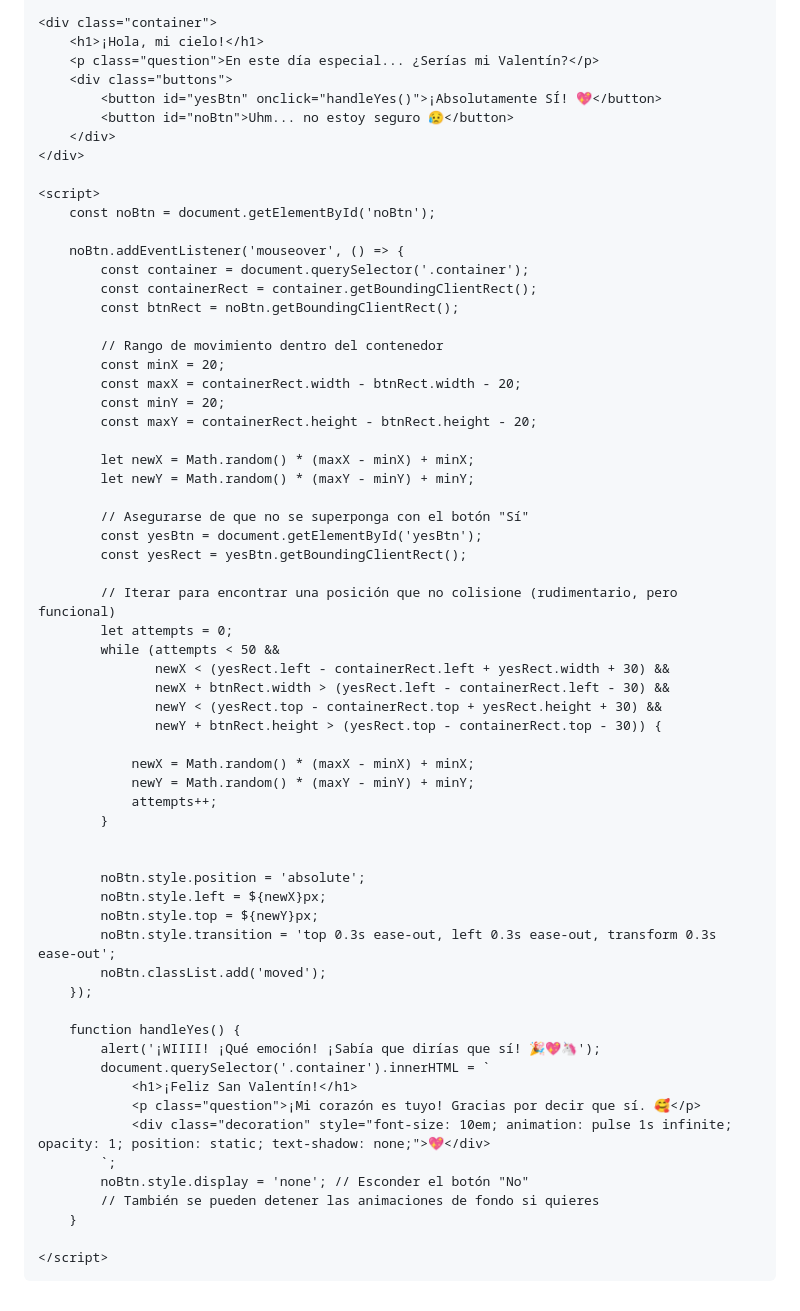
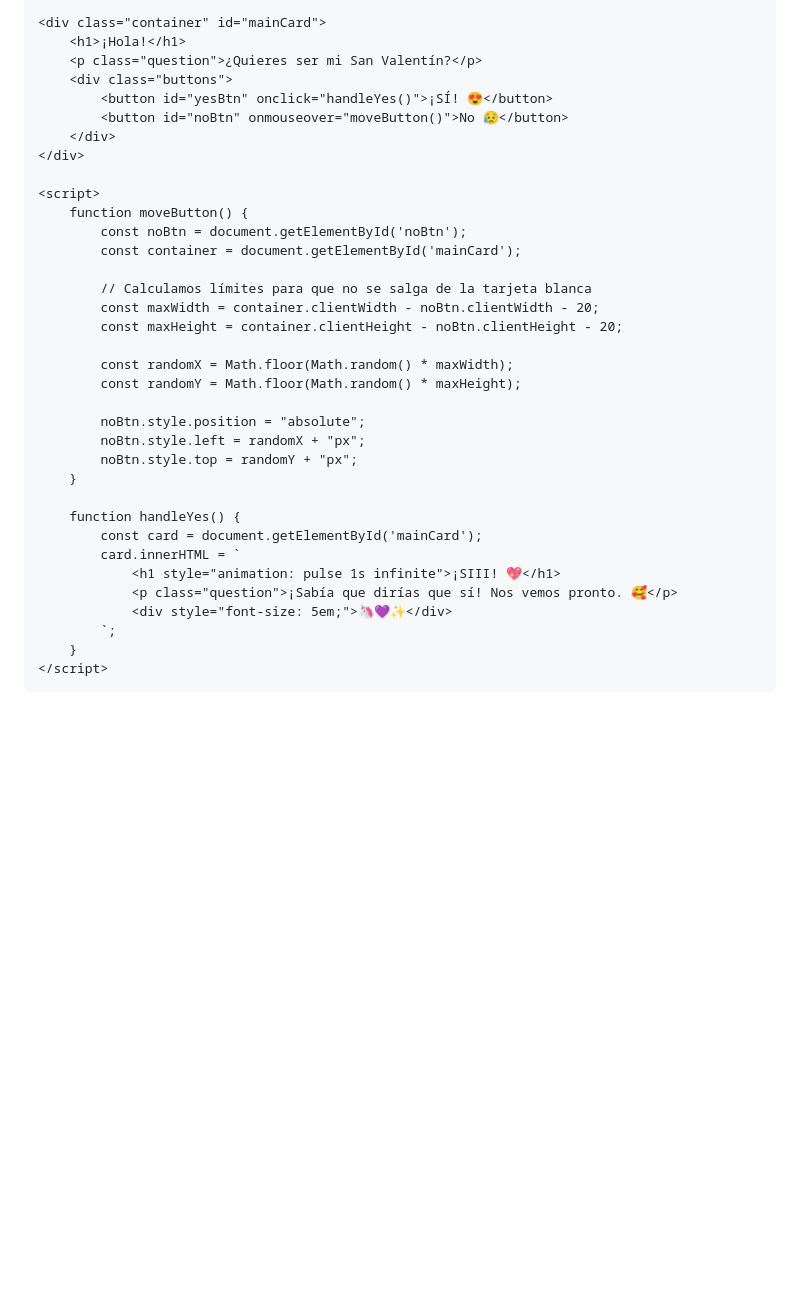
Before and after one commit to EAlejandroMorenoOvalle/EAlejandroMorenoOvalle.github.io, a Markdown page: README.md, the part around one of its changes. Drawn GitHub-style; blank space fills up the shorter version.

```diff
--- a/README.md
+++ b/README.md
@@ -172,66 +113,38 @@
 
-    <div class="container">
-        <h1>¡Hola, mi cielo!</h1>
-        <p class="question">En este día especial... ¿Serías mi Valentín?</p>
+    <div class="container" id="mainCard">
+        <h1>¡Hola!</h1>
+        <p class="question">¿Quieres ser mi San Valentín?</p>
         <div class="buttons">
-            <button id="yesBtn" onclick="handleYes()">¡Absolutamente SÍ! 💖</button>
-            <button id="noBtn">Uhm... no estoy seguro 😥</button>
+            <button id="yesBtn" onclick="handleYes()">¡SÍ! 😍</button>
+            <button id="noBtn" onmouseover="moveButton()">No 😥</button>
         </div>
     </div>
 
     <script>
-        const noBtn = document.getElementById('noBtn');
+        function moveButton() {
+            const noBtn = document.getElementById('noBtn');
+            const container = document.getElementById('mainCard');
 
-        noBtn.addEventListener('mouseover', () => {
-            const container = document.querySelector('.container');
-            const containerRect = container.getBoundingClientRect();
-            const btnRect = noBtn.getBoundingClientRect();
+            // Calculamos límites para que no se salga de la tarjeta blanca
+            const maxWidth = container.clientWidth - noBtn.clientWidth - 20;
+            const maxHeight = container.clientHeight - noBtn.clientHeight - 20;
 
-            // Rango de movimiento dentro del contenedor
-            const minX = 20;
-            const maxX = containerRect.width - btnRect.width - 20;
-            const minY = 20;
-            const maxY = containerRect.height - btnRect.height - 20;
+            const randomX = Math.floor(Math.random() * maxWidth);
+            const randomY = Math.floor(Math.random() * maxHeight);
 
-            let newX = Math.random() * (maxX - minX) + minX;
-            let newY = Math.random() * (maxY - minY) + minY;
-
-            // Asegurarse de que no se superponga con el botón "Sí"
-            const yesBtn = document.getElementById('yesBtn');
-            const yesRect = yesBtn.getBoundingClientRect();
-
-            // Iterar para encontrar una posición que no colisione (rudimentario, pero funcional)
-            let attempts = 0;
-            while (attempts < 50 &&
-                   newX < (yesRect.left - containerRect.left + yesRect.width + 30) &&
-                   newX + btnRect.width > (yesRect.left - containerRect.left - 30) &&
-                   newY < (yesRect.top - containerRect.top + yesRect.height + 30) &&
-                   newY + btnRect.height > (yesRect.top - containerRect.top - 30)) {
-
-                newX = Math.random() * (maxX - minX) + minX;
-                newY = Math.random() * (maxY - minY) + minY;
-                attempts++;
-            }
-
-
-            noBtn.style.position = 'absolute';
-            noBtn.style.left = ${newX}px;
-            noBtn.style.top = ${newY}px;
-            noBtn.style.transition = 'top 0.3s ease-out, left 0.3s ease-out, transform 0.3s ease-out';
-            noBtn.classList.add('moved');
-        });
+            noBtn.style.position = "absolute";
+            noBtn.style.left = randomX + "px";
+            noBtn.style.top = randomY + "px";
+        }
 
         function handleYes() {
-            alert('¡WIIII! ¡Qué emoción! ¡Sabía que dirías que sí! 🎉💖🦄');
-            document.querySelector('.container').innerHTML = `
-                <h1>¡Feliz San Valentín!</h1>
-                <p class="question">¡Mi corazón es tuyo! Gracias por decir que sí. 🥰</p>
-                <div class="decoration" style="font-size: 10em; animation: pulse 1s infinite; opacity: 1; position: static; text-shadow: none;">💖</div>
+            const card = document.getElementById('mainCard');
+            card.innerHTML = `
+                <h1 style="animation: pulse 1s infinite">¡SIII! 💖</h1>
+                <p class="question">¡Sabía que dirías que sí! Nos vemos pronto. 🥰</p>
+                <div style="font-size: 5em;">🦄💜✨</div>
             `;
-            noBtn.style.display = 'none'; // Esconder el botón "No"
-            // También se pueden detener las animaciones de fondo si quieres
         }
-
     </script>
 </body>
 </html>
```
Also changed, not shown: other parts of README.md (+41 -100 lines).
